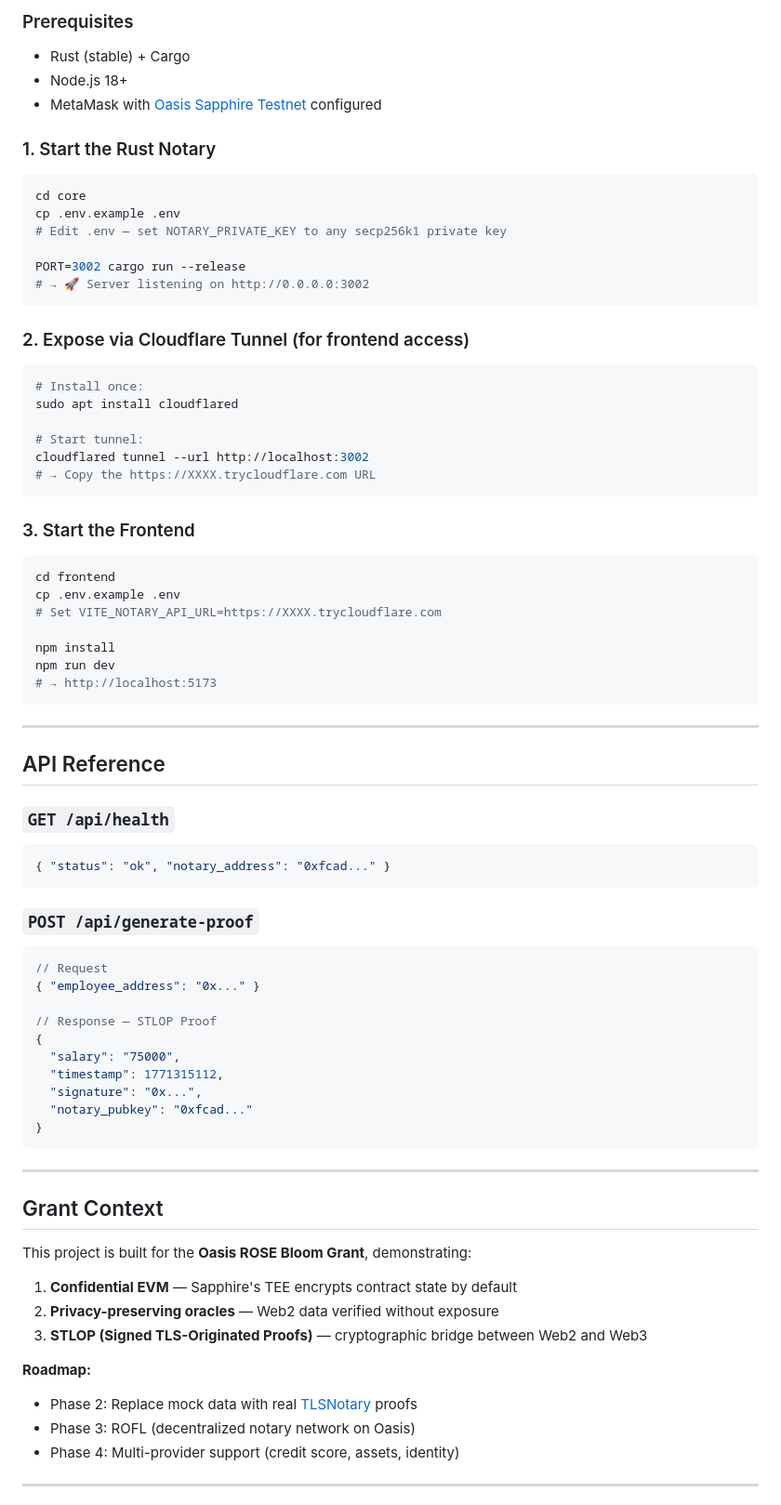
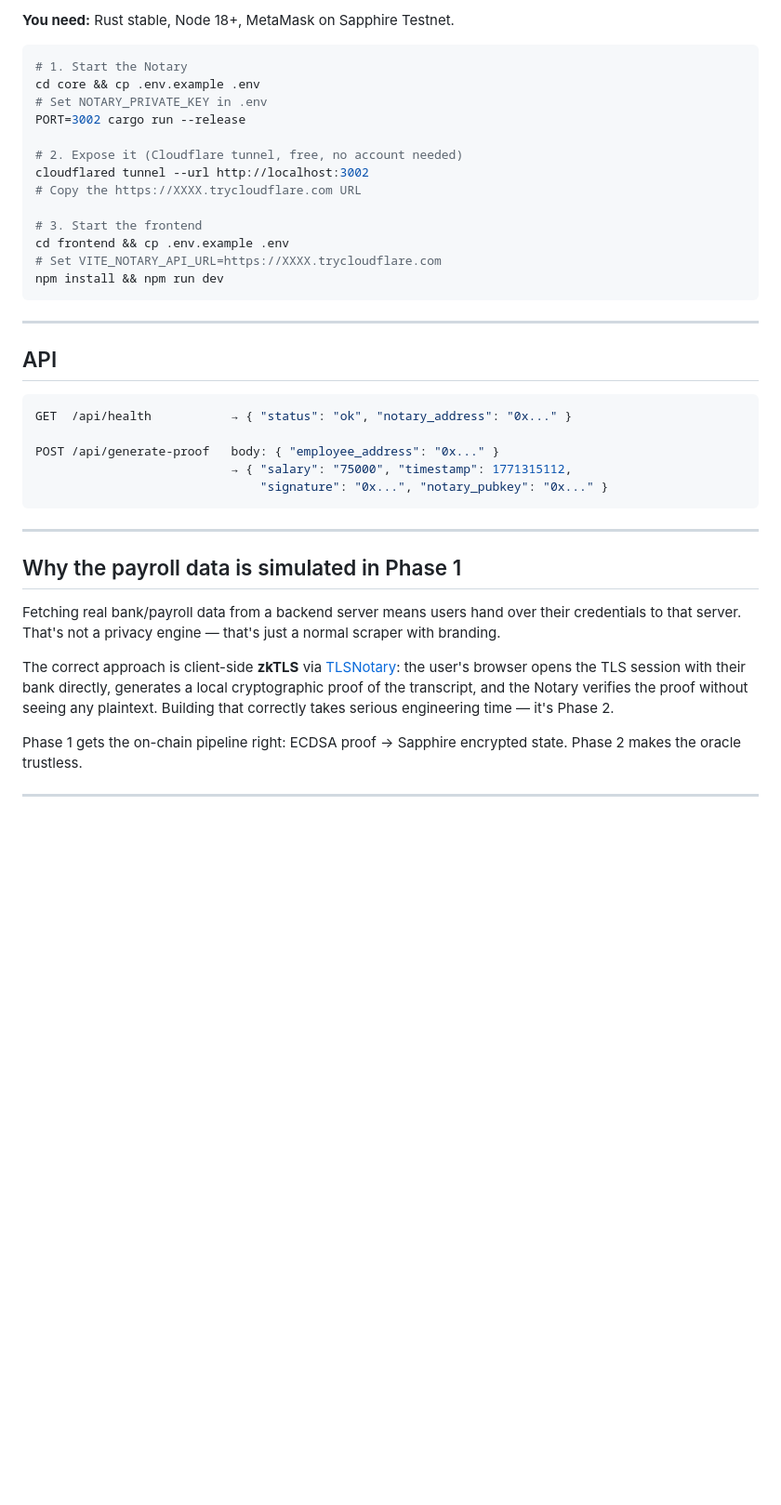
Before and after one commit to DSHIVAAY-23/Universal-Privacy-Engine, a Markdown page: README.md, the part around one of its changes. Shown at 93% size. GitHub-like rendering; blank space fills up the shorter version.

````diff
--- a/README.md
+++ b/README.md
@@ -84,80 +62,43 @@ Universal-Privacy-Engine/
 
-### Prerequisites
-- Rust (stable) + Cargo
-- Node.js 18+
-- MetaMask with [Oasis Sapphire Testnet](https://docs.oasis.io/dapp/sapphire/network) configured
-
-### 1. Start the Rust Notary
+**You need:** Rust stable, Node 18+, MetaMask on Sapphire Testnet.
 
 ```bash
-cd core
-cp .env.example .env
-# Edit .env — set NOTARY_PRIVATE_KEY to any secp256k1 private key
+# 1. Start the Notary
+cd core && cp .env.example .env
+# Set NOTARY_PRIVATE_KEY in .env
+PORT=3002 cargo run --release
 
-PORT=3002 cargo run --release
-# → 🚀 Server listening on http://0.0.0.0:3002
-```
+# 2. Expose it (Cloudflare tunnel, free, no account needed)
+cloudflared tunnel --url http://localhost:3002
+# Copy the https://XXXX.trycloudflare.com URL
 
-### 2. Expose via Cloudflare Tunnel (for frontend access)
-
-```bash
-# Install once:
-sudo apt install cloudflared
-
-# Start tunnel:
-cloudflared tunnel --url http://localhost:3002
-# → Copy the https://XXXX.trycloudflare.com URL
-```
-
-### 3. Start the Frontend
-
-```bash
-cd frontend
-cp .env.example .env
+# 3. Start the frontend
+cd frontend && cp .env.example .env
 # Set VITE_NOTARY_API_URL=https://XXXX.trycloudflare.com
-
-npm install
-npm run dev
-# → http://localhost:5173
+npm install && npm run dev
 ```
 
 ---
 
-## API Reference
+## API
 
-### `GET /api/health`
-```json
-{ "status": "ok", "notary_address": "0xfcad..." }
-```
+```bash
+GET  /api/health           → { "status": "ok", "notary_address": "0x..." }
 
-### `POST /api/generate-proof`
-```json
-// Request
-{ "employee_address": "0x..." }
-
-// Response — STLOP Proof
-{
-  "salary": "75000",
-  "timestamp": 1771315112,
-  "signature": "0x...",
-  "notary_pubkey": "0xfcad..."
-}
+POST /api/generate-proof   body: { "employee_address": "0x..." }
+                           → { "salary": "75000", "timestamp": 1771315112,
+                               "signature": "0x...", "notary_pubkey": "0x..." }
 ```
 
 ---
 
-## Grant Context
+## Why the payroll data is simulated in Phase 1
 
-This project is built for the **Oasis ROSE Bloom Grant**, demonstrating:
+Fetching real bank/payroll data from a backend server means users hand over their credentials to that server. That's not a privacy engine — that's just a normal scraper with branding.
 
-1. **Confidential EVM** — Sapphire's TEE encrypts contract state by default
-2. **Privacy-preserving oracles** — Web2 data verified without exposure
-3. **STLOP (Signed TLS-Originated Proofs)** — cryptographic bridge between Web2 and Web3
+The correct approach is client-side **zkTLS** via [TLSNotary](https://tlsnotary.org/): the user's browser opens the TLS session with their bank directly, generates a local cryptographic proof of the transcript, and the Notary verifies the proof without seeing any plaintext. Building that correctly takes serious engineering time — it's Phase 2.
 
-**Roadmap:**
-- Phase 2: Replace mock data with real [TLSNotary](https://tlsnotary.org/) proofs
-- Phase 3: ROFL (decentralized notary network on Oasis)
-- Phase 4: Multi-provider support (credit score, assets, identity)
+Phase 1 gets the on-chain pipeline right: ECDSA proof → Sapphire encrypted state. Phase 2 makes the oracle trustless.
 
 ---
 
````
Also changed, not shown: other parts of README.md (+38 -93 lines).
